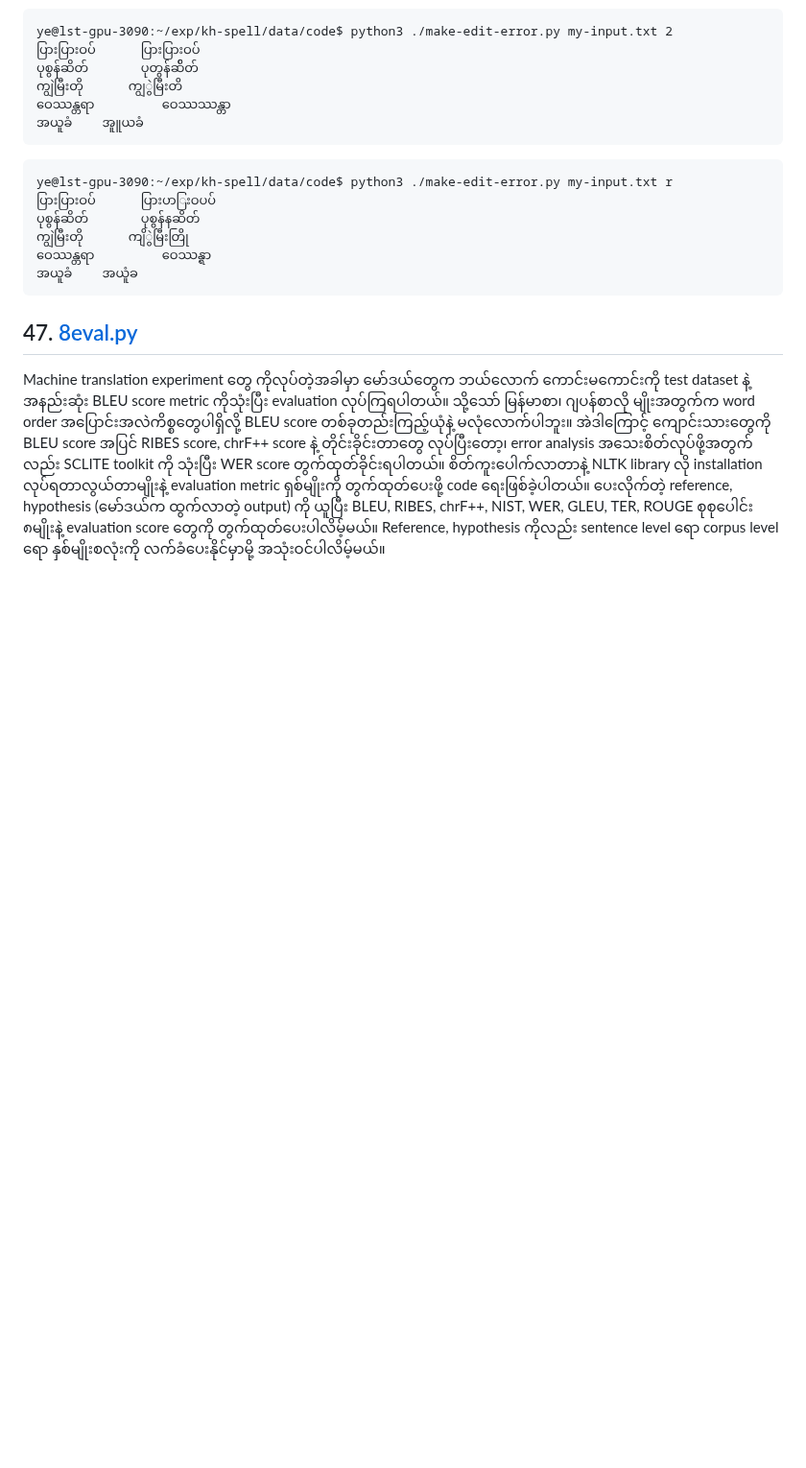
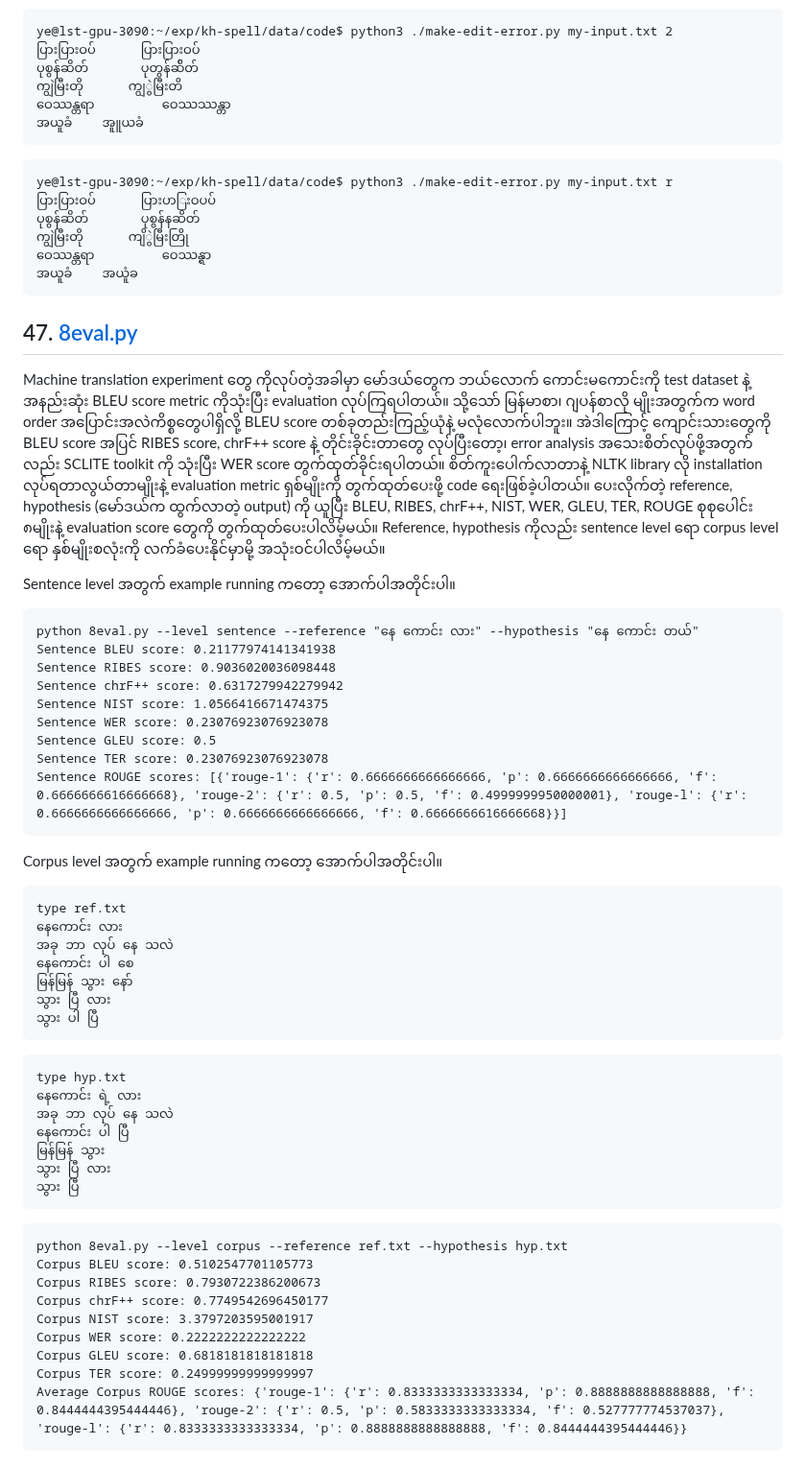
Before and after one commit to ye-kyaw-thu/tools, a Markdown page: python/example-usages.md, the part around the change. Shown at 96% size. Rendered like a GitHub page; blank space fills up the shorter version.

````diff
--- a/python/example-usages.md
+++ b/python/example-usages.md
@@ -2387,3 +2387,51 @@ ye@lst-gpu-3090:~/exp/kh-spell/data/code$ python3 ./make-edit-error.py my-input.
 ## 47. [8eval.py](https://github.com/ye-kyaw-thu/tools/blob/master/python/8eval.py)
 
 Machine translation experiment တွေ ကိုလုပ်တဲ့အခါမှာ မော်ဒယ်တွေက ဘယ်လောက် ကောင်းမကောင်းကို test dataset နဲ့ အနည်းဆုံး BLEU score metric ကိုသုံးပြီး evaluation လုပ်ကြရပါတယ်။ သို့သော် မြန်မာစာ၊ ဂျပန်စာလို မျိုးအတွက်က word order အပြောင်းအလဲကိစ္စတွေပါရှိလို့ BLEU score တစ်ခုတည်းကြည့်ယုံနဲ့ မလုံလောက်ပါဘူး။ အဲဒါကြောင့် ကျောင်းသားတွေကို BLEU score အပြင် RIBES score, chrF++ score နဲ့ တိုင်းခိုင်းတာတွေ လုပ်ပြီးတော့၊ error analysis အသေးစိတ်လုပ်ဖို့အတွက်လည်း SCLITE toolkit ကို သုံးပြီး WER score တွက်ထုတ်ခိုင်းရပါတယ်။ စိတ်ကူးပေါက်လာတာနဲ့ NLTK library လို installation လုပ်ရတာလွယ်တာမျိုးနဲ့ evaluation metric ရှစ်မျိုးကို တွက်ထုတ်ပေးဖို့ code ရေးဖြစ်ခဲ့ပါတယ်။ ပေးလိုက်တဲ့ reference, hypothesis (မော်ဒယ်က ထွက်လာတဲ့ output) ကို ယူပြီး BLEU, RIBES, chrF++, NIST, WER, GLEU, TER, ROUGE စုစုပေါင်း ၈မျိုးနဲ့ evaluation score တွေကို တွက်ထုတ်ပေးပါလိမ့်မယ်။ Reference, hypothesis ကိုလည်း sentence level ရော corpus level ရော နှစ်မျိုးစလုံးကို လက်ခံပေးနိုင်မှာမို့ အသုံးဝင်ပါလိမ့်မယ်။
+
+Sentence level အတွက် example running ကတော့ အောက်ပါအတိုင်းပါ။
+
+```
+python 8eval.py --level sentence --reference "နေ ကောင်း လား" --hypothesis "နေ ကောင်း တယ်"
+Sentence BLEU score: 0.21177974141341938
+Sentence RIBES score: 0.9036020036098448
+Sentence chrF++ score: 0.6317279942279942
+Sentence NIST score: 1.0566416671474375
+Sentence WER score: 0.23076923076923078
+Sentence GLEU score: 0.5
+Sentence TER score: 0.23076923076923078
+Sentence ROUGE scores: [{'rouge-1': {'r': 0.6666666666666666, 'p': 0.6666666666666666, 'f': 0.6666666616666668}, 'rouge-2': {'r': 0.5, 'p': 0.5, 'f': 0.4999999950000001}, 'rouge-l': {'r': 0.6666666666666666, 'p': 0.6666666666666666, 'f': 0.6666666616666668}}]
+```
+
+Corpus level အတွက် example running ကတော့ အောက်ပါအတိုင်းပါ။
+
+```
+type ref.txt
+နေကောင်း လား
+အခု ဘာ လုပ် နေ သလဲ
+နေကောင်း ပါ စေ
+မြန်မြန် သွား နော်
+သွား ပြီ လား
+သွား ပါ ပြီ
+```
+
+```
+type hyp.txt
+နေကောင်း ရဲ့ လား
+အခု ဘာ လုပ် နေ သလဲ
+နေကောင်း ပါ ပြီ
+မြန်မြန် သွား
+သွား ပြီ လား
+သွား ပြီ
+```
+
+```
+python 8eval.py --level corpus --reference ref.txt --hypothesis hyp.txt
+Corpus BLEU score: 0.5102547701105773
+Corpus RIBES score: 0.7930722386200673
+Corpus chrF++ score: 0.7749542696450177
+Corpus NIST score: 3.3797203595001917
+Corpus WER score: 0.2222222222222222
+Corpus GLEU score: 0.6818181818181818
+Corpus TER score: 0.24999999999999997
+Average Corpus ROUGE scores: {'rouge-1': {'r': 0.8333333333333334, 'p': 0.8888888888888888, 'f': 0.8444444395444446}, 'rouge-2': {'r': 0.5, 'p': 0.5833333333333334, 'f': 0.527777774537037}, 'rouge-l': {'r': 0.8333333333333334, 'p': 0.8888888888888888, 'f': 0.8444444395444446}}
+```
````
